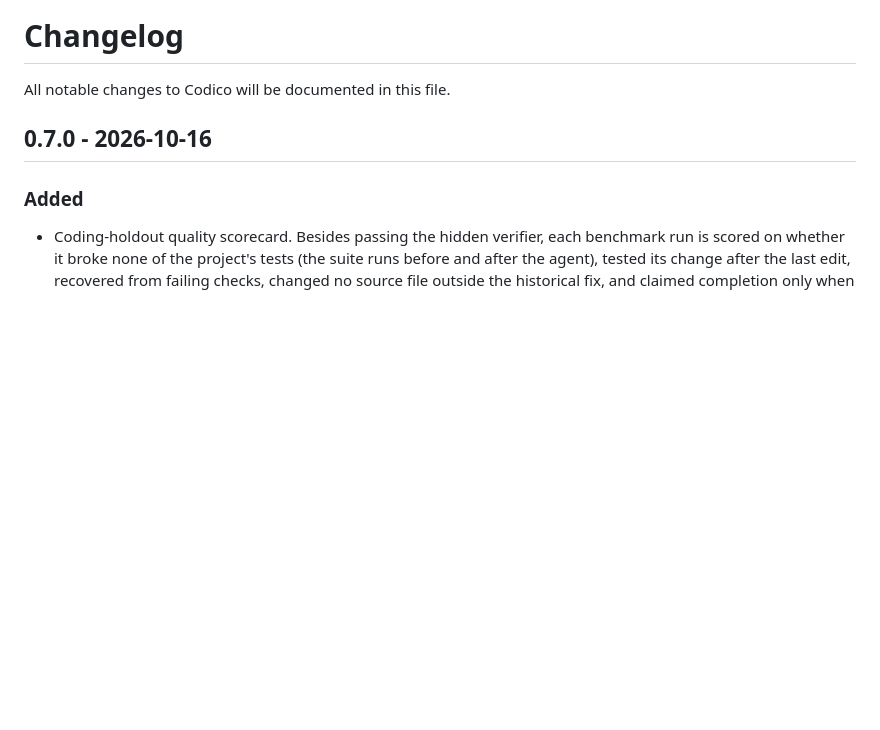
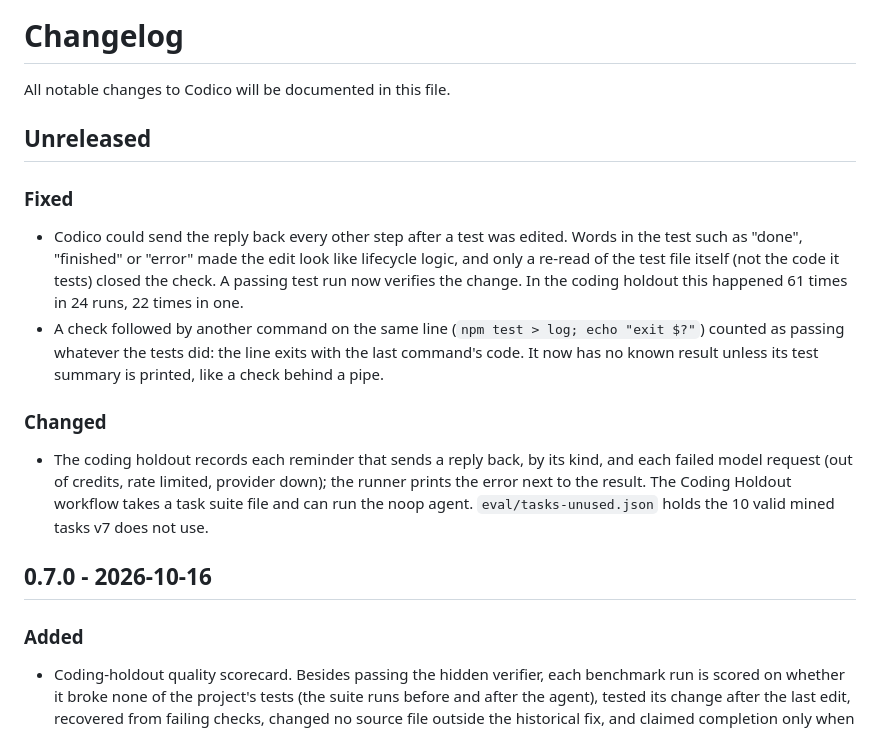
Before and after one commit to ehk2509/codico, a Markdown page: CHANGELOG.md, the part around the change. Drawn GitHub-style; blank space fills up the shorter version.

```diff
--- a/CHANGELOG.md
+++ b/CHANGELOG.md
@@ -1,6 +1,15 @@
 # Changelog
 
 All notable changes to Codico will be documented in this file.
+
+## Unreleased
+
+### Fixed
+- Codico could send the reply back every other step after a test was edited. Words in the test such as "done", "finished" or "error" made the edit look like lifecycle logic, and only a re-read of the test file itself (not the code it tests) closed the check. A passing test run now verifies the change. In the coding holdout this happened 61 times in 24 runs, 22 times in one.
+- A check followed by another command on the same line (`npm test > log; echo "exit $?"`) counted as passing whatever the tests did: the line exits with the last command's code. It now has no known result unless its test summary is printed, like a check behind a pipe.
+
+### Changed
+- The coding holdout records each reminder that sends a reply back, by its kind, and each failed model request (out of credits, rate limited, provider down); the runner prints the error next to the result. The Coding Holdout workflow takes a task suite file and can run the noop agent. `eval/tasks-unused.json` holds the 10 valid mined tasks v7 does not use.
 
 ## 0.7.0 - 2026-10-16
 
```
Also changed, not shown: eval/README.md (+24 -0 lines).
